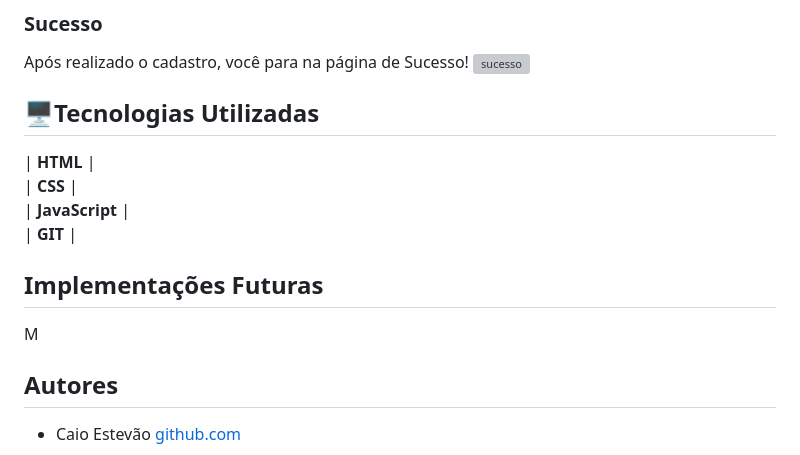
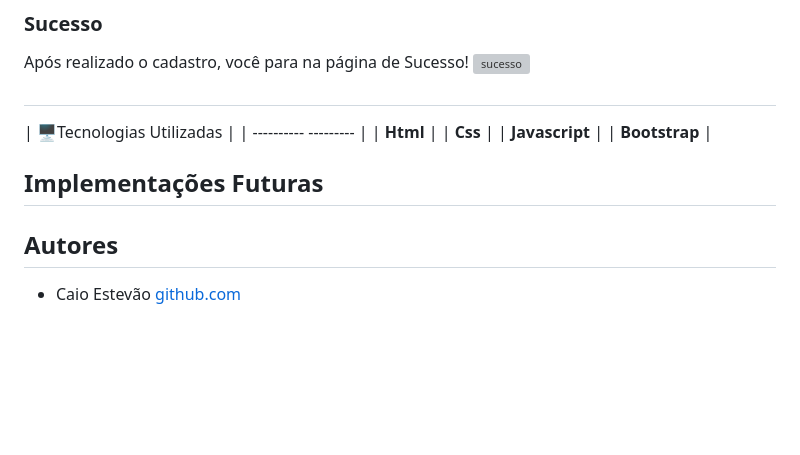
Before and after one commit to Caioestevao1000/Formulario_de_Cadastro, a Markdown page: README.md, the part around the change. GitHub-like rendering; blank space fills up the shorter version; grey boxes are pictures that could not be loaded.

```diff
--- a/README.md
+++ b/README.md
@@ -105,14 +105,16 @@ OBS: Use o CEP sem pontuação.
 Após realizado o cadastro, você para na página de Sucesso!
 ![sucesso](https://github.com/Caioestevao1000/Formulario_de_Cadastro/assets/108750017/103ac2e8-f427-4f52-ae0d-3570fe020293)
 
-## 🖥Tecnologias Utilizadas
-| **HTML**        |
-| **CSS**         |
-| **JavaScript**  |
-| **GIT**         |
+##
+| 🖥Tecnologias Utilizadas |
+| ---------- --------- |
+| **Html**         |
+|  **Css**         |
+|  **Javascript**  |
+|  **Bootstrap**   |
 
 ## Implementações Futuras
-M
+
 
 ## Autores
 - Caio Estevão
```
